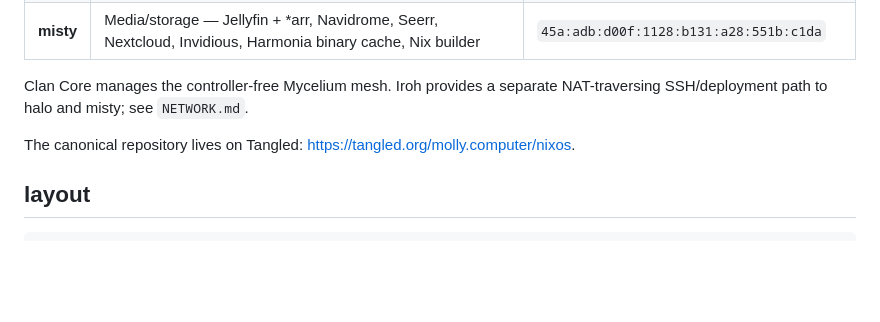
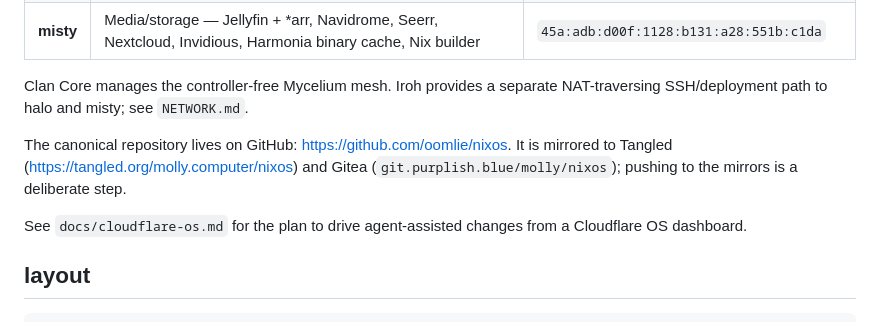
Before and after one commit to oomlie/nixos, a Markdown page: README.md, the part around the change. GitHub-like rendering; blank space fills up the shorter version.

```diff
--- a/README.md
+++ b/README.md
@@ -11,8 +11,13 @@ One flake managing three `x86_64-linux` hosts:
 Clan Core manages the controller-free Mycelium mesh. Iroh provides a separate
 NAT-traversing SSH/deployment path to halo and misty; see `NETWORK.md`.
 
-The canonical repository lives on Tangled:
-<https://tangled.org/molly.computer/nixos>.
+The canonical repository lives on GitHub:
+<https://github.com/oomlie/nixos>. It is mirrored to Tangled
+(<https://tangled.org/molly.computer/nixos>) and Gitea
+(`git.purplish.blue/molly/nixos`); pushing to the mirrors is a deliberate step.
+
+See `docs/cloudflare-os.md` for the plan to drive agent-assisted changes from a
+Cloudflare OS dashboard.
 
 ## layout
 
```
Also changed, not shown: docs/cloudflare-os.md (added, +113 -0 lines), notes.md (+1 -1 lines).
